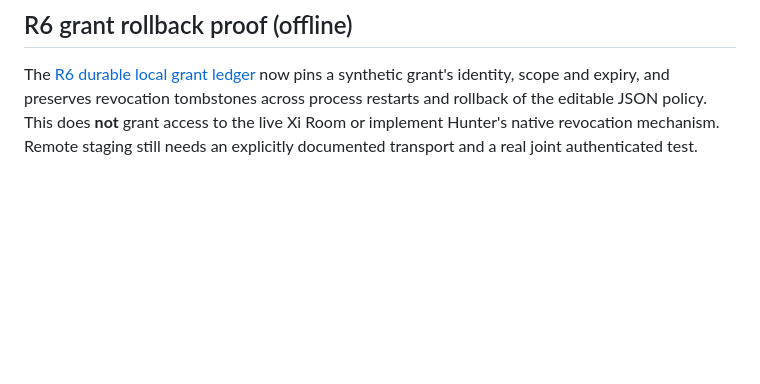
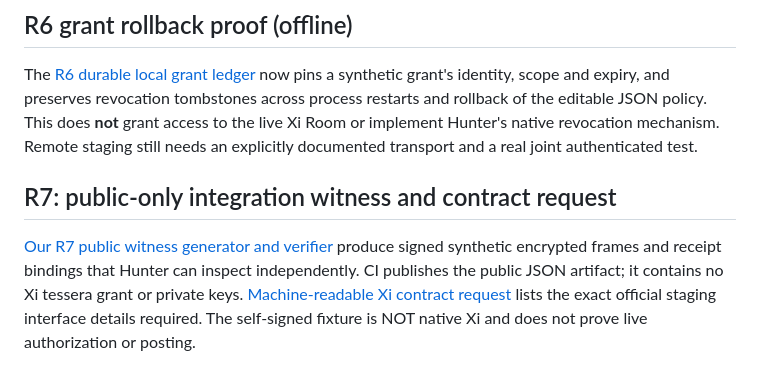
Before and after one commit to MichaelWave369/xi-vessel-bridge, a Markdown page: docs/HUNTER_TABLE_HANDOFF.md, the part around the change. Rendered like a GitHub page; blank space fills up the shorter version.

Commit message:
docs(r7): point Xi collaborators to portable witness and contract questions

```diff
--- a/docs/HUNTER_TABLE_HANDOFF.md
+++ b/docs/HUNTER_TABLE_HANDOFF.md
@@ -100,3 +100,7 @@ The [R3-A sealed reciprocal fixture](XI_PEER_R3.md) now tests the transport-inde
 ## R6 grant rollback proof (offline)
 
 The [R6 durable local grant ledger](XI_PEER_R6.md) now pins a synthetic grant's identity, scope and expiry, and preserves revocation tombstones across process restarts and rollback of the editable JSON policy. This does **not** grant access to the live Xi Room or implement Hunter's native revocation mechanism. Remote staging still needs an explicitly documented transport and a real joint authenticated test.
+
+## R7: public-only integration witness and contract request
+
+[Our R7 public witness generator and verifier](XI_PEER_R7.md) produce signed synthetic encrypted frames and receipt bindings that Hunter can inspect independently. CI publishes the public JSON artifact; it contains no Xi tessera grant or private keys. [Machine-readable Xi contract request](XI_R7_CONTRACT_REQUEST.json) lists the exact official staging interface details required. The self-signed fixture is NOT native Xi and does not prove live authorization or posting.
```
